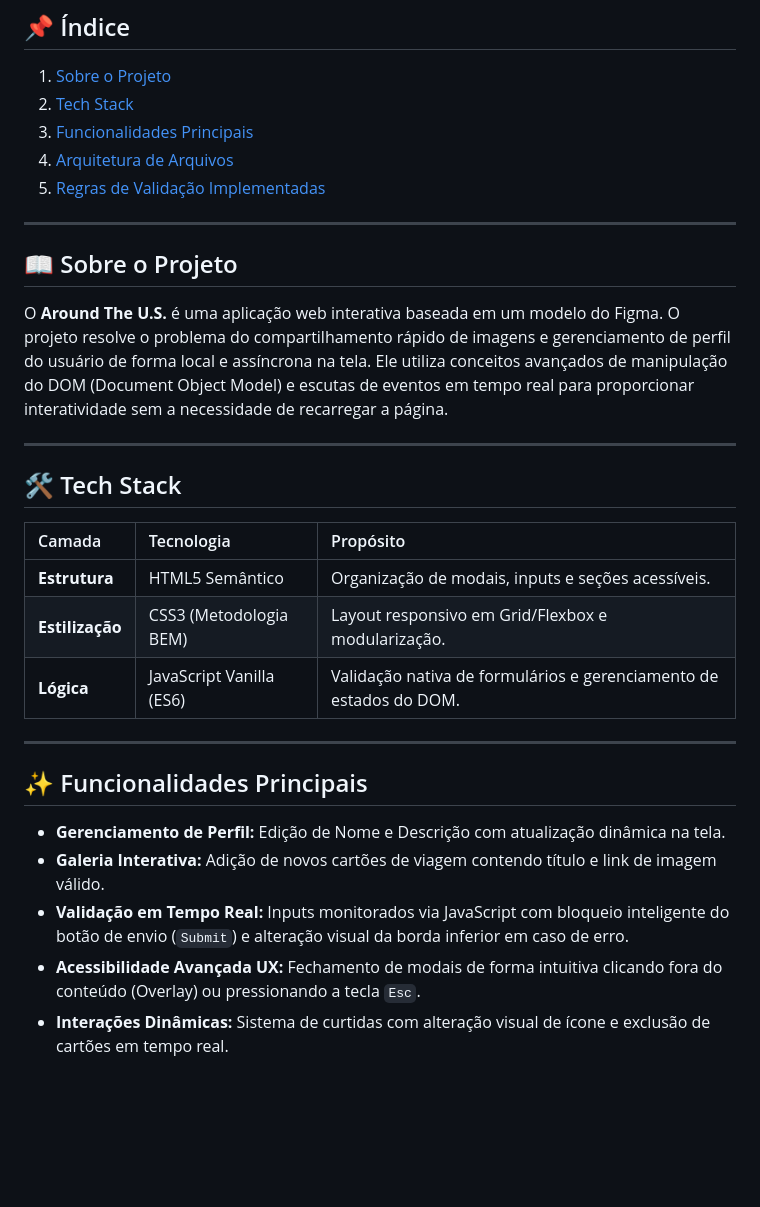
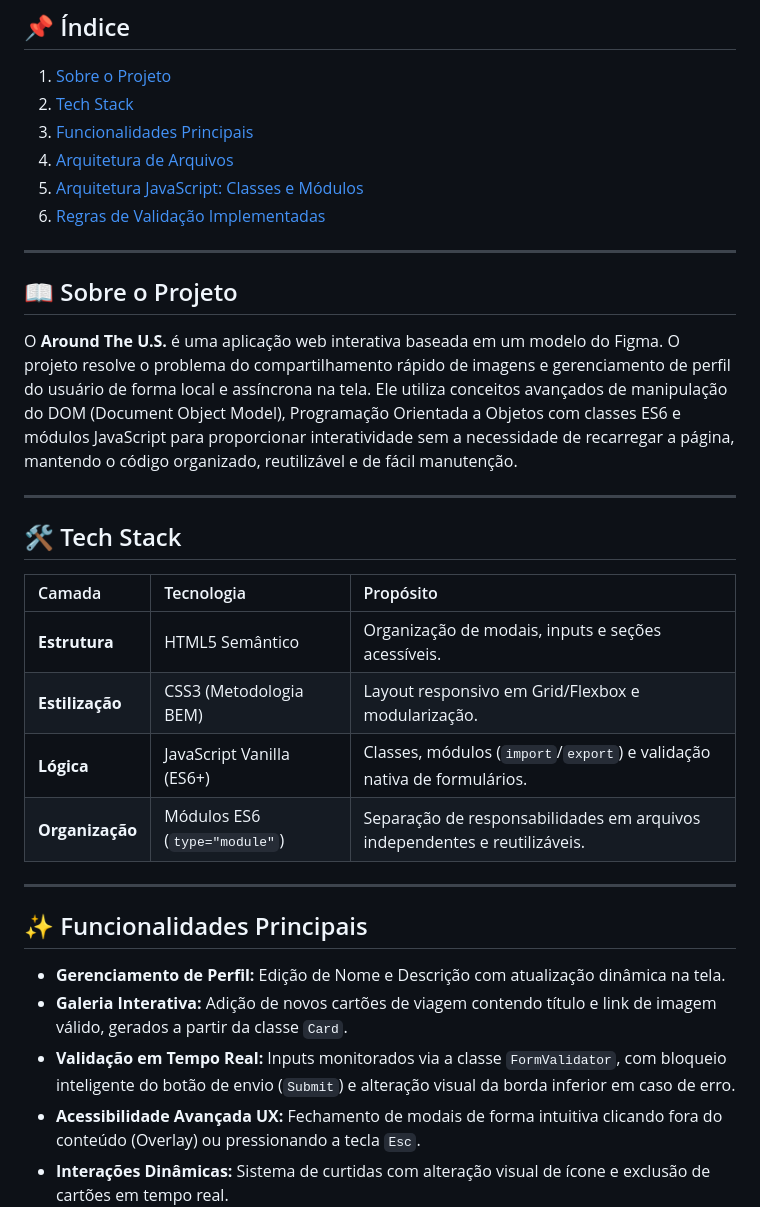
Before and after one commit to victorbelchiord-tech/web_project_around_pt, a Markdown page: README.md, the part around one of its changes. GitHub-like rendering; blank space fills up the shorter version.

Commit message:
README atualizado

```diff
--- a/README.md
+++ b/README.md
@@ -12,31 +12,33 @@
 2. [Tech Stack](#%EF%B8%8F-tech-stack)
 3. [Funcionalidades Principais](#-funcionalidades-principais)
 4. [Arquitetura de Arquivos](#-arquitetura-de-arquivos)
-5. [Regras de Validação Implementadas](#%EF%B8%8F-regras-de-valida%C3%A7%C3%A3o-implementadas)
+5. [Arquitetura JavaScript: Classes e Módulos](#-arquitetura-javascript-classes-e-módulos)
+6. [Regras de Validação Implementadas](#%EF%B8%8F-regras-de-valida%C3%A7%C3%A3o-implementadas)
 
 ---
 
 ## 📖 Sobre o Projeto
 
-O **Around The U.S.** é uma aplicação web interativa baseada em um modelo do Figma. O projeto resolve o problema do compartilhamento rápido de imagens e gerenciamento de perfil do usuário de forma local e assíncrona na tela. Ele utiliza conceitos avançados de manipulação do DOM (Document Object Model) e escutas de eventos em tempo real para proporcionar interatividade sem a necessidade de recarregar a página.
+O **Around The U.S.** é uma aplicação web interativa baseada em um modelo do Figma. O projeto resolve o problema do compartilhamento rápido de imagens e gerenciamento de perfil do usuário de forma local e assíncrona na tela. Ele utiliza conceitos avançados de manipulação do DOM (Document Object Model), Programação Orientada a Objetos com classes ES6 e módulos JavaScript para proporcionar interatividade sem a necessidade de recarregar a página, mantendo o código organizado, reutilizável e de fácil manutenção.
 
 ---
 
 ## 🛠️ Tech Stack
 
-| Camada          | Tecnologia               | Propósito                                                          |
-| :-------------- | :----------------------- | :----------------------------------------------------------------- |
-| **Estrutura**   | HTML5 Semântico          | Organização de modais, inputs e seções acessíveis.                 |
-| **Estilização** | CSS3 (Metodologia BEM)   | Layout responsivo em Grid/Flexbox e modularização.                 |
-| **Lógica**      | JavaScript Vanilla (ES6) | Validação nativa de formulários e gerenciamento de estados do DOM. |
+| Camada          | Tecnologia                    | Propósito                                                                 |
+| :-------------- | :---------------------------- | :------------------------------------------------------------------------ |
+| **Estrutura**   | HTML5 Semântico               | Organização de modais, inputs e seções acessíveis.                        |
+| **Estilização** | CSS3 (Metodologia BEM)        | Layout responsivo em Grid/Flexbox e modularização.                        |
+| **Lógica**      | JavaScript Vanilla (ES6+)     | Classes, módulos (`import`/`export`) e validação nativa de formulários.   |
+| **Organização** | Módulos ES6 (`type="module"`) | Separação de responsabilidades em arquivos independentes e reutilizáveis. |
 
 ---
 
 ## ✨ Funcionalidades Principais
 
 - **Gerenciamento de Perfil:** Edição de Nome e Descrição com atualização dinâmica na tela.
-- **Galeria Interativa:** Adição de novos cartões de viagem contendo título e link de imagem válido.
-- **Validação em Tempo Real:** Inputs monitorados via JavaScript com bloqueio inteligente do botão de envio (`Submit`) e alteração visual da borda inferior em caso de erro.
+- **Galeria Interativa:** Adição de novos cartões de viagem contendo título e link de imagem válido, gerados a partir da classe `Card`.
+- **Validação em Tempo Real:** Inputs monitorados via a classe `FormValidator`, com bloqueio inteligente do botão de envio (`Submit`) e alteração visual da borda inferior em caso de erro.
 - **Acessibilidade Avançada UX:** Fechamento de modais de forma intuitiva clicando fora do conteúdo (Overlay) ou pressionando a tecla `Esc`.
 - **Interações Dinâmicas:** Sistema de curtidas com alteração visual de ícone e exclusão de cartões em tempo real.
 
```
Also changed, not shown: other parts of README.md (+60 -13 lines).
